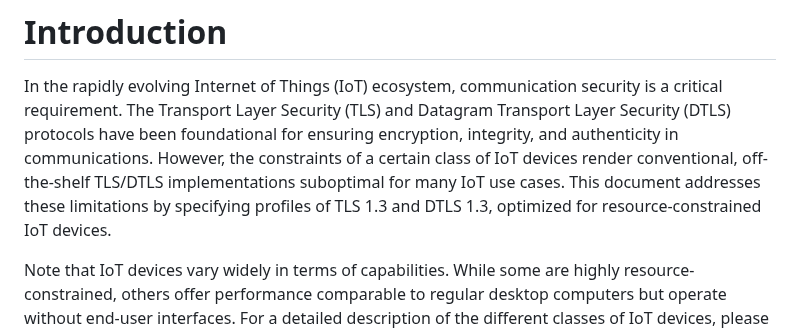
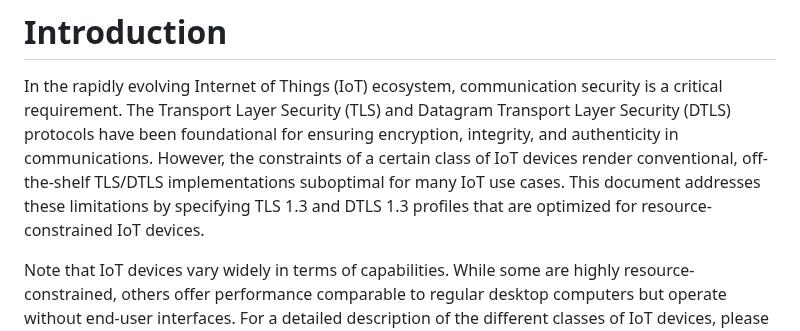
Before and after one commit to thomas-fossati/draft-tls13-iot, a Markdown page: draft-ietf-uta-tls13-iot-profile.md, the part around the change. Rendered like a GitHub page.

Commit message:
Update draft-ietf-uta-tls13-iot-profile.md
Co-authored-by: Thomas Fossati <thomas.fossati@linaro.org>

```diff
--- a/draft-ietf-uta-tls13-iot-profile.md
+++ b/draft-ietf-uta-tls13-iot-profile.md
@@ -116,8 +116,7 @@ is a critical requirement. The Transport Layer Security (TLS) and Datagram Trans
 Layer Security (DTLS) protocols have been foundational for ensuring encryption,
 integrity, and authenticity in communications. However, the constraints of a certain
 class of IoT devices render conventional, off-the-shelf TLS/DTLS implementations
-suboptimal for many IoT use cases. This document addresses these limitations by
-specifying profiles of TLS 1.3 and DTLS 1.3, optimized for resource-constrained IoT devices.
+suboptimal for many IoT use cases. This document addresses these limitations by specifying TLS 1.3 and DTLS 1.3 profiles that are optimized for resource-constrained IoT devices.
 
 Note that IoT devices vary widely in terms of capabilities. While some are highly
 resource-constrained, others offer performance comparable to regular desktop computers
```
